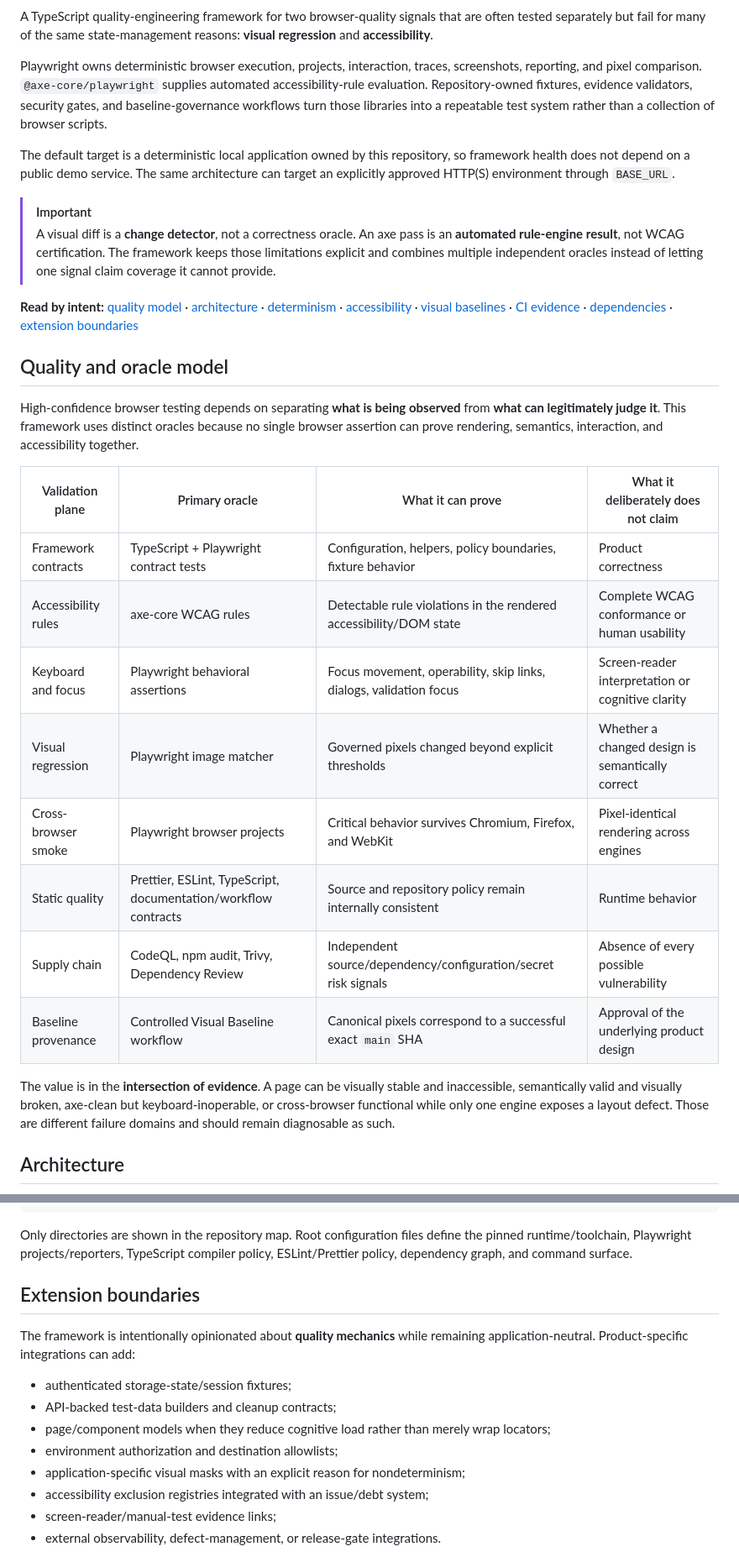
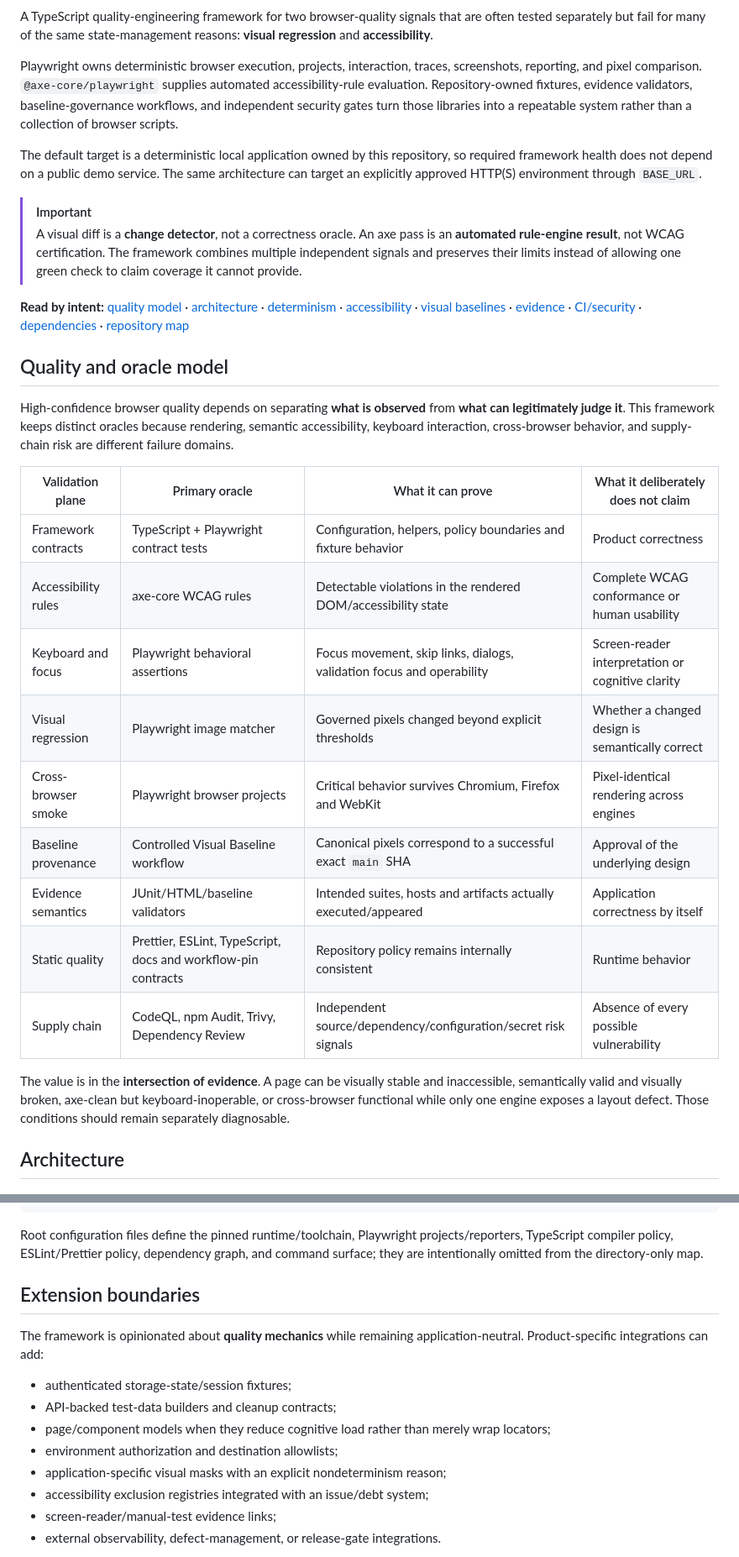
Before and after one commit to portyu9/qa-automation-visual-and-accessibility-playwright-axe, a Markdown page: README.md, 2 parts joined by grey strips. Shown at 84% size. Drawn GitHub-style.

````diff
--- a/README.md
+++ b/README.md
@@ -13,31 +17,32 @@
 
 A TypeScript quality-engineering framework for two browser-quality signals that are often tested separately but fail for many of the same state-management reasons: **visual regression** and **accessibility**.
 
-Playwright owns deterministic browser execution, projects, interaction, traces, screenshots, reporting, and pixel comparison. `@axe-core/playwright` supplies automated accessibility-rule evaluation. Repository-owned fixtures, evidence validators, security gates, and baseline-governance workflows turn those libraries into a repeatable test system rather than a collection of browser scripts.
+Playwright owns deterministic browser execution, projects, interaction, traces, screenshots, reporting, and pixel comparison. `@axe-core/playwright` supplies automated accessibility-rule evaluation. Repository-owned fixtures, evidence validators, baseline-governance workflows, and independent security gates turn those libraries into a repeatable system rather than a collection of browser scripts.
 
-The default target is a deterministic local application owned by this repository, so framework health does not depend on a public demo service. The same architecture can target an explicitly approved HTTP(S) environment through `BASE_URL`.
+The default target is a deterministic local application owned by this repository, so required framework health does not depend on a public demo service. The same architecture can target an explicitly approved HTTP(S) environment through `BASE_URL`.
 
 > [!IMPORTANT]
-> A visual diff is a **change detector**, not a correctness oracle. An axe pass is an **automated rule-engine result**, not WCAG certification. The framework keeps those limitations explicit and combines multiple independent oracles instead of letting one signal claim coverage it cannot provide.
+> A visual diff is a **change detector**, not a correctness oracle. An axe pass is an **automated rule-engine result**, not WCAG certification. The framework combines multiple independent signals and preserves their limits instead of allowing one green check to claim coverage it cannot provide.
 
-**Read by intent:** [quality model](#quality-and-oracle-model) · [architecture](#architecture) · [determinism](#determinism-before-tolerance) · [accessibility](#accessibility-policy) · [visual baselines](#visual-baseline-lifecycle) · [CI evidence](#ci-and-evidence-gates) · [dependencies](#dependency-maintenance) · [extension boundaries](#extension-boundaries)
+**Read by intent:** [quality model](#quality-and-oracle-model) · [architecture](#architecture) · [determinism](#determinism-before-tolerance) · [accessibility](#accessibility-policy) · [visual baselines](#visual-baseline-lifecycle) · [evidence](#evidence-as-a-first-class-test-output) · [CI/security](#ci-and-evidence-gates) · [dependencies](#dependency-maintenance) · [repository map](#repository-map)
 
 ## Quality and oracle model
 
-High-confidence browser testing depends on separating **what is being observed** from **what can legitimately judge it**. This framework uses distinct oracles because no single browser assertion can prove rendering, semantics, interaction, and accessibility together.
+High-confidence browser quality depends on separating **what is observed** from **what can legitimately judge it**. This framework keeps distinct oracles because rendering, semantic accessibility, keyboard interaction, cross-browser behavior, and supply-chain risk are different failure domains.
 
-| Validation plane    | Primary oracle                                                 | What it can prove                                                  | What it deliberately does not claim               |
-| ------------------- | -------------------------------------------------------------- | ------------------------------------------------------------------ | ------------------------------------------------- |
-| Framework contracts | TypeScript + Playwright contract tests                         | Configuration, helpers, policy boundaries, fixture behavior        | Product correctness                               |
-| Accessibility rules | axe-core WCAG rules                                            | Detectable rule violations in the rendered accessibility/DOM state | Complete WCAG conformance or human usability      |
-| Keyboard and focus  | Playwright behavioral assertions                               | Focus movement, operability, skip links, dialogs, validation focus | Screen-reader interpretation or cognitive clarity |
-| Visual regression   | Playwright image matcher                                       | Governed pixels changed beyond explicit thresholds                 | Whether a changed design is semantically correct  |
-| Cross-browser smoke | Playwright browser projects                                    | Critical behavior survives Chromium, Firefox, and WebKit           | Pixel-identical rendering across engines          |
-| Static quality      | Prettier, ESLint, TypeScript, documentation/workflow contracts | Source and repository policy remain internally consistent          | Runtime behavior                                  |
-| Supply chain        | CodeQL, npm audit, Trivy, Dependency Review                    | Independent source/dependency/configuration/secret risk signals    | Absence of every possible vulnerability           |
-| Baseline provenance | Controlled Visual Baseline workflow                            | Canonical pixels correspond to a successful exact `main` SHA       | Approval of the underlying product design         |
+| Validation plane | Primary oracle | What it can prove | What it deliberately does not claim |
+| --- | --- | --- | --- |
+| Framework contracts | TypeScript + Playwright contract tests | Configuration, helpers, policy boundaries and fixture behavior | Product correctness |
+| Accessibility rules | axe-core WCAG rules | Detectable violations in the rendered DOM/accessibility state | Complete WCAG conformance or human usability |
+| Keyboard and focus | Playwright behavioral assertions | Focus movement, skip links, dialogs, validation focus and operability | Screen-reader interpretation or cognitive clarity |
+| Visual regression | Playwright image matcher | Governed pixels changed beyond explicit thresholds | Whether a changed design is semantically correct |
+| Cross-browser smoke | Playwright browser projects | Critical behavior survives Chromium, Firefox and WebKit | Pixel-identical rendering across engines |
+| Baseline provenance | Controlled Visual Baseline workflow | Canonical pixels correspond to a successful exact `main` SHA | Approval of the underlying design |
+| Evidence semantics | JUnit/HTML/baseline validators | Intended suites, hosts and artifacts actually executed/appeared | Application correctness by itself |
+| Static quality | Prettier, ESLint, TypeScript, docs and workflow-pin contracts | Repository policy remains internally consistent | Runtime behavior |
+| Supply chain | CodeQL, npm Audit, Trivy, Dependency Review | Independent source/dependency/configuration/secret risk signals | Absence of every possible vulnerability |
 
-The value is in the **intersection of evidence**. A page can be visually stable and inaccessible, semantically valid and visually broken, axe-clean but keyboard-inoperable, or cross-browser functional while only one engine exposes a layout defect. Those are different failure domains and should remain diagnosable as such.
+The value is in the **intersection of evidence**. A page can be visually stable and inaccessible, semantically valid and visually broken, axe-clean but keyboard-inoperable, or cross-browser functional while only one engine exposes a layout defect. Those conditions should remain separately diagnosable.
 
 ## Architecture
 
@@ -271,17 +298,17 @@ An automated dependency proposal does not receive weaker treatment than a human-
     └── visual/
 ```
 
-Only directories are shown in the repository map. Root configuration files define the pinned runtime/toolchain, Playwright projects/reporters, TypeScript compiler policy, ESLint/Prettier policy, dependency graph, and command surface.
+Root configuration files define the pinned runtime/toolchain, Playwright projects/reporters, TypeScript compiler policy, ESLint/Prettier policy, dependency graph, and command surface; they are intentionally omitted from the directory-only map.
 
 ## Extension boundaries
 
-The framework is intentionally opinionated about **quality mechanics** while remaining application-neutral. Product-specific integrations can add:
+The framework is opinionated about **quality mechanics** while remaining application-neutral. Product-specific integrations can add:
 
 - authenticated storage-state/session fixtures;
 - API-backed test-data builders and cleanup contracts;
 - page/component models when they reduce cognitive load rather than merely wrap locators;
 - environment authorization and destination allowlists;
-- application-specific visual masks with an explicit reason for nondeterminism;
+- application-specific visual masks with an explicit nondeterminism reason;
 - accessibility exclusion registries integrated with an issue/debt system;
 - screen-reader/manual-test evidence links;
 - external observability, defect-management, or release-gate integrations.
````
Also changed, not shown: other parts of README.md (+108 -82 lines).
